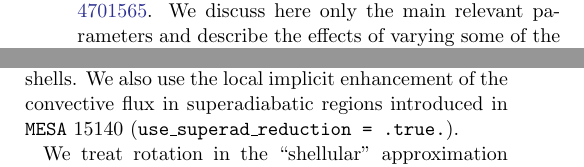
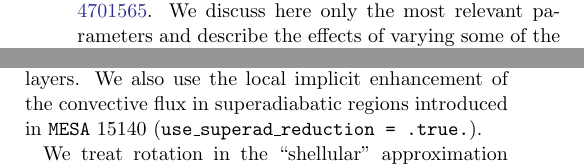
Before and after one commit to mathren/zeta_oph, a LaTeX paper (manuscript/zeta_ophiuchi.tex): two parts of the columns of page 3 of 18, joined at a grey line, cut so that both start at the same text. Compiled offline with pdfLaTeX; an older LaTeX class or package is replaced by its successor.

Commit message:
updates in sec 2

```diff
--- a/manuscript/zeta_ophiuchi.tex
+++ b/manuscript/zeta_ophiuchi.tex
@@ -270,6 +270,6 @@ system using \texttt{MESA} (version 15140, \citealt{paxton:11,
 parameters is available at \url{https://github.com/mathren90/zeta_oph}
 and all our numerical results are available at
 \url{https://doi.org/10.5281/zenodo.4701565}. We discuss here only the
-main relevant parameters and describe the effects of varying some of
-the assumed values in
+most relevant parameters and describe the effects of varying some of
+the adopted values in
 \Secref{sec:discussion}. Appendix~\ref{sec:software} gives more
@@ -287,7 +287,7 @@ from \cite{herwig:00} with free parameters
 $(f, f_0)=(4.25\times10^{-2}, 10^{-3})$ \citep{claret:17} which
 broadly reproduces the width of the main sequence from \cite{brott:11}
 for a 16\Msun\ single star. We do not account for over/undershooting for
-off-center convective shells. We also use the local implicit
+off-center convective layers. We also use the local implicit
 enhancement of the convective flux in superadiabatic regions
 introduced in \texttt{MESA} 15140 (\texttt{use\_superad\_reduction = .true.}).
 
```
Also changed, not shown: manuscript/zeta_ophiuchi.tex (4 more changed lines).
